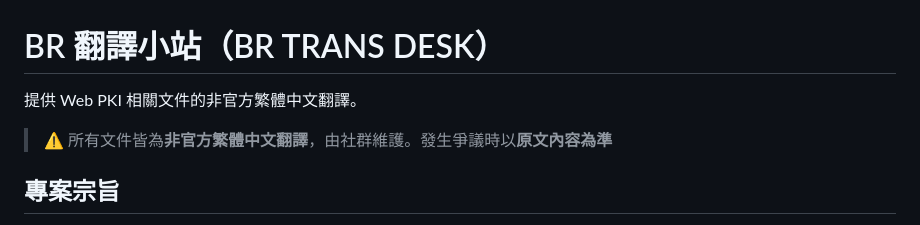
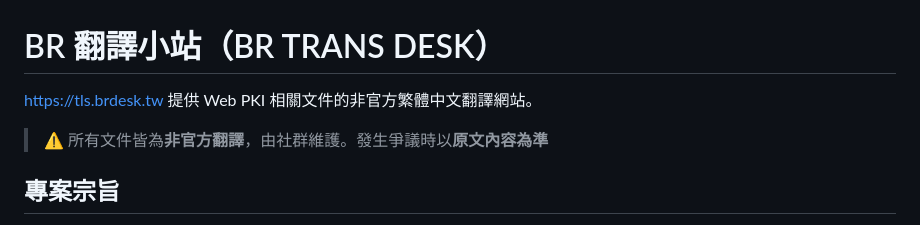
Before and after one commit to LiNnnYc/br-trans-desk-tw, a Markdown page: README.md, the part around the change. GitHub-like rendering.

Commit message:
20261016: 將 README.md 加入網站連結，增加 SEO 排名。

```diff
--- a/README.md
+++ b/README.md
@@ -1,8 +1,9 @@
 # BR 翻譯小站（BR TRANS DESK）
 
-提供 Web PKI 相關文件的非官方繁體中文翻譯。
+[https://tls.brdesk.tw](https://tls.brdesk.tw)
+提供 Web PKI 相關文件的非官方繁體中文翻譯網站。
 
-> ⚠️ 所有文件皆為**非官方繁體中文翻譯**，由社群維護。發生爭議時以**原文內容為準**
+> ⚠️ 所有文件皆為**非官方翻譯**，由社群維護。發生爭議時以**原文內容為準**
 
 ## 專案宗旨
 
```
